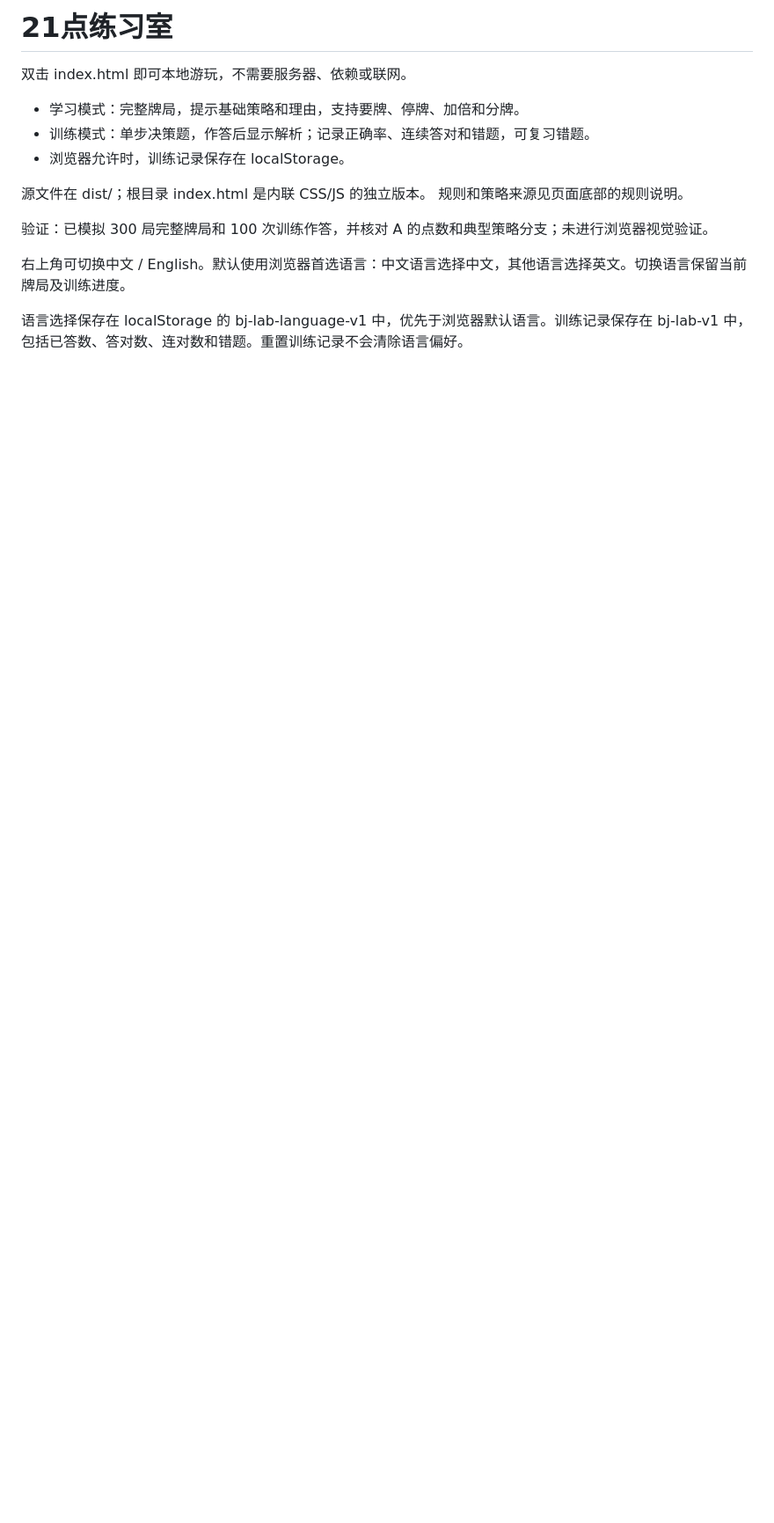
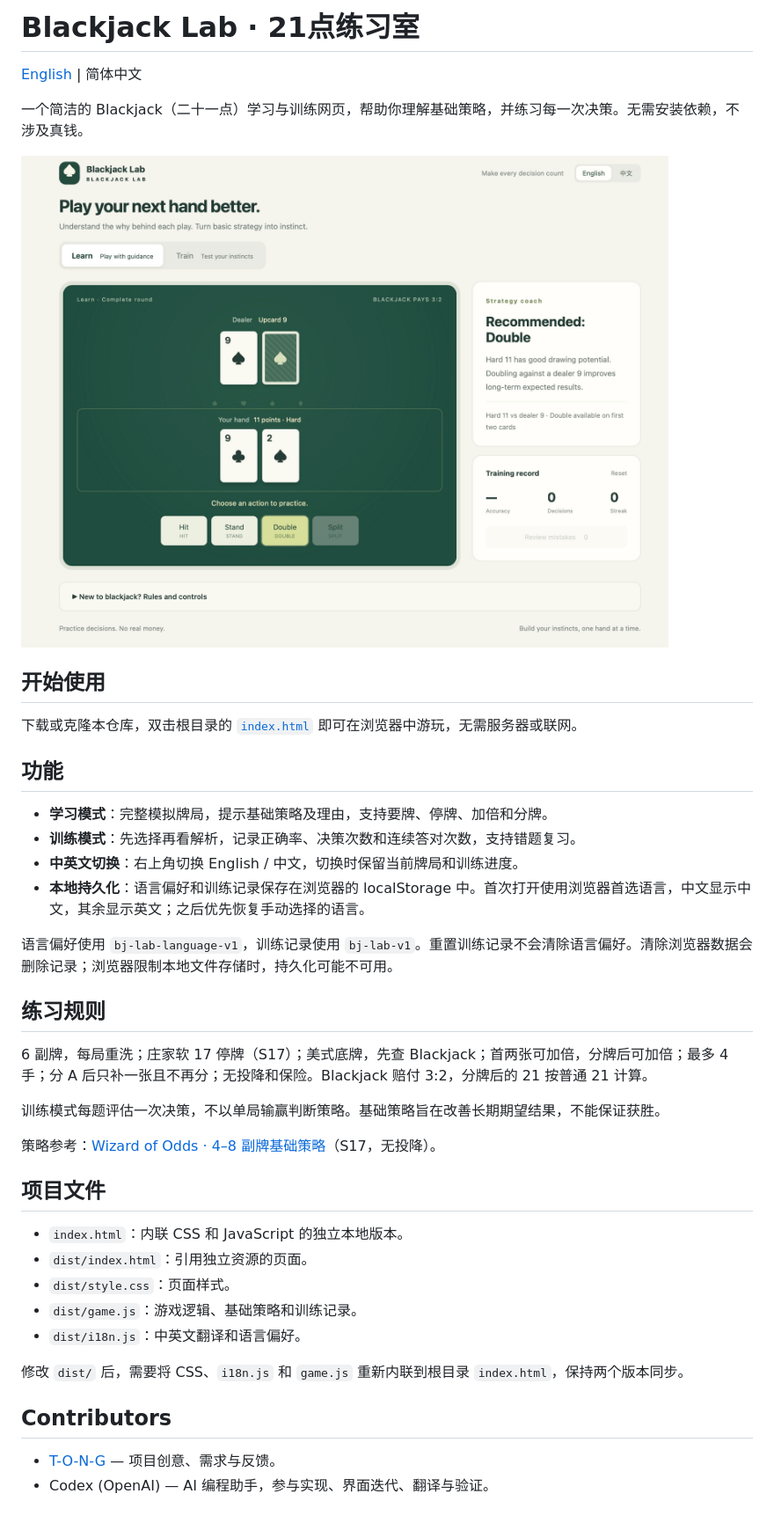
Before and after one commit to T-O-N-G/blackjack-21-trainer, a Markdown page: README.md, the part around the change. Shown at 88% size. GitHub-like rendering; pictures changed too: Screenshot.jpg (added); blank space fills up the shorter version.

Commit message:
Add English README, screenshot and contributor credits

```diff
--- a/README.md
+++ b/README.md
@@ -1,16 +1,43 @@
-# 21点练习室
+# Blackjack Lab · 21点练习室
 
-双击 index.html 即可本地游玩，不需要服务器、依赖或联网。
+[English](README.en.md) | 简体中文
 
-- 学习模式：完整牌局，提示基础策略和理由，支持要牌、停牌、加倍和分牌。
-- 训练模式：单步决策题，作答后显示解析；记录正确率、连续答对和错题，可复习错题。
-- 浏览器允许时，训练记录保存在 localStorage。
+一个简洁的 Blackjack（二十一点）学习与训练网页，帮助你理解基础策略，并练习每一次决策。无需安装依赖，不涉及真钱。
 
-源文件在 dist/；根目录 index.html 是内联 CSS/JS 的独立版本。
-规则和策略来源见页面底部的规则说明。
+![Blackjack Lab 英文界面：牌桌、策略提示和训练记录](Screenshot.jpg)
 
-验证：已模拟 300 局完整牌局和 100 次训练作答，并核对 A 的点数和典型策略分支；未进行浏览器视觉验证。
+## 开始使用
 
-右上角可切换中文 / English。默认使用浏览器首选语言：中文语言选择中文，其他语言选择英文。切换语言保留当前牌局及训练进度。
+下载或克隆本仓库，双击根目录的 [`index.html`](index.html) 即可在浏览器中游玩，无需服务器或联网。
 
-语言选择保存在 localStorage 的 bj-lab-language-v1 中，优先于浏览器默认语言。训练记录保存在 bj-lab-v1 中，包括已答数、答对数、连对数和错题。重置训练记录不会清除语言偏好。
+## 功能
+
+- **学习模式**：完整模拟牌局，提示基础策略及理由，支持要牌、停牌、加倍和分牌。
+- **训练模式**：先选择再看解析，记录正确率、决策次数和连续答对次数，支持错题复习。
+- **中英文切换**：右上角切换 English / 中文，切换时保留当前牌局和训练进度。
+- **本地持久化**：语言偏好和训练记录保存在浏览器的 localStorage 中。首次打开使用浏览器首选语言，中文显示中文，其余显示英文；之后优先恢复手动选择的语言。
+
+语言偏好使用 `bj-lab-language-v1`，训练记录使用 `bj-lab-v1`。重置训练记录不会清除语言偏好。清除浏览器数据会删除记录；浏览器限制本地文件存储时，持久化可能不可用。
+
+## 练习规则
+
+6 副牌，每局重洗；庄家软 17 停牌（S17）；美式底牌，先查 Blackjack；首两张可加倍，分牌后可加倍；最多 4 手；分 A 后只补一张且不再分；无投降和保险。Blackjack 赔付 3:2，分牌后的 21 按普通 21 计算。
+
+训练模式每题评估一次决策，不以单局输赢判断策略。基础策略旨在改善长期期望结果，不能保证获胜。
+
+策略参考：[Wizard of Odds · 4–8 副牌基础策略](https://wizardofodds.com/games/blackjack/strategy/4-decks/)（S17，无投降）。
+
+## 项目文件
+
+- `index.html`：内联 CSS 和 JavaScript 的独立本地版本。
+- `dist/index.html`：引用独立资源的页面。
+- `dist/style.css`：页面样式。
+- `dist/game.js`：游戏逻辑、基础策略和训练记录。
+- `dist/i18n.js`：中英文翻译和语言偏好。
+
+修改 `dist/` 后，需要将 CSS、`i18n.js` 和 `game.js` 重新内联到根目录 `index.html`，保持两个版本同步。
+
+## Contributors
+
+- [T-O-N-G](https://github.com/T-O-N-G) — 项目创意、需求与反馈。
+- Codex (OpenAI) — AI 编程助手，参与实现、界面迭代、翻译与验证。
```
Also changed, not shown: README.en.md (added, +43 -0 lines).
